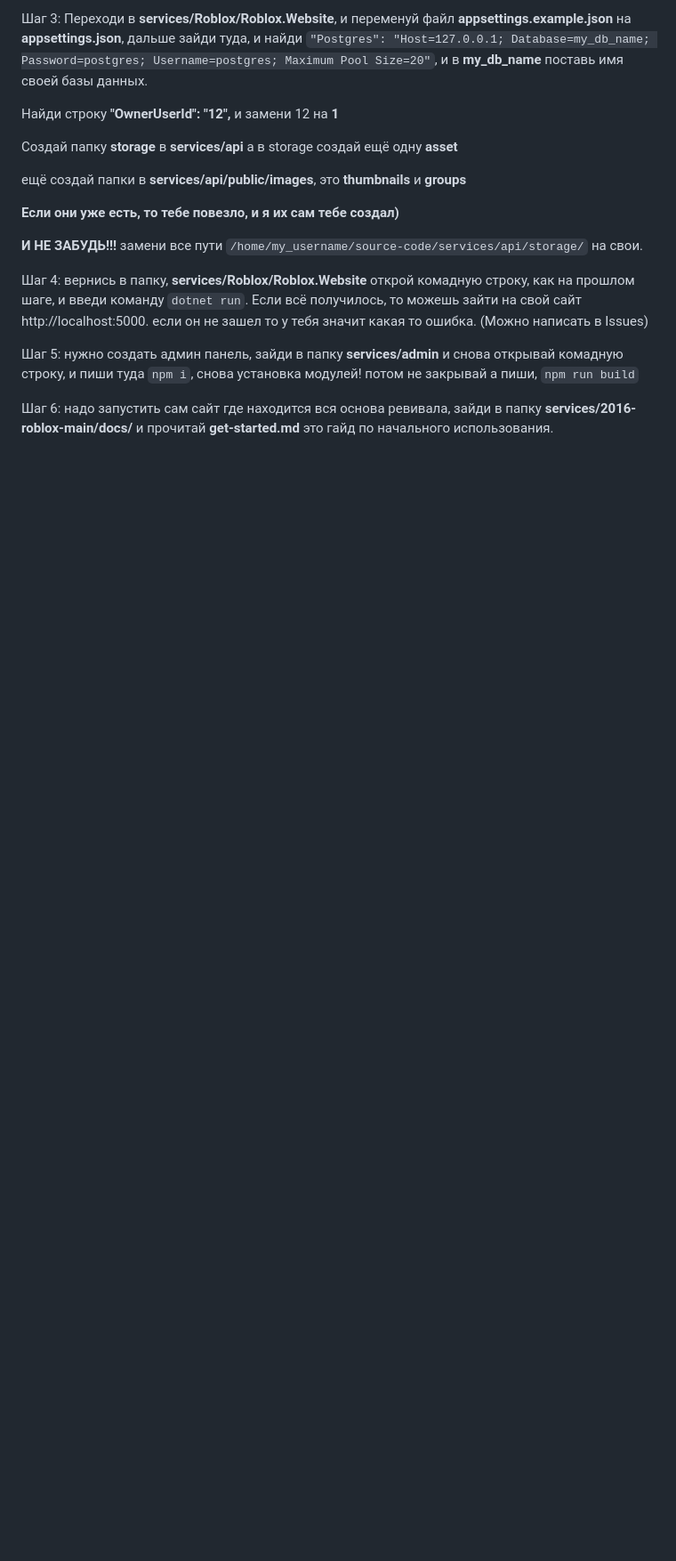
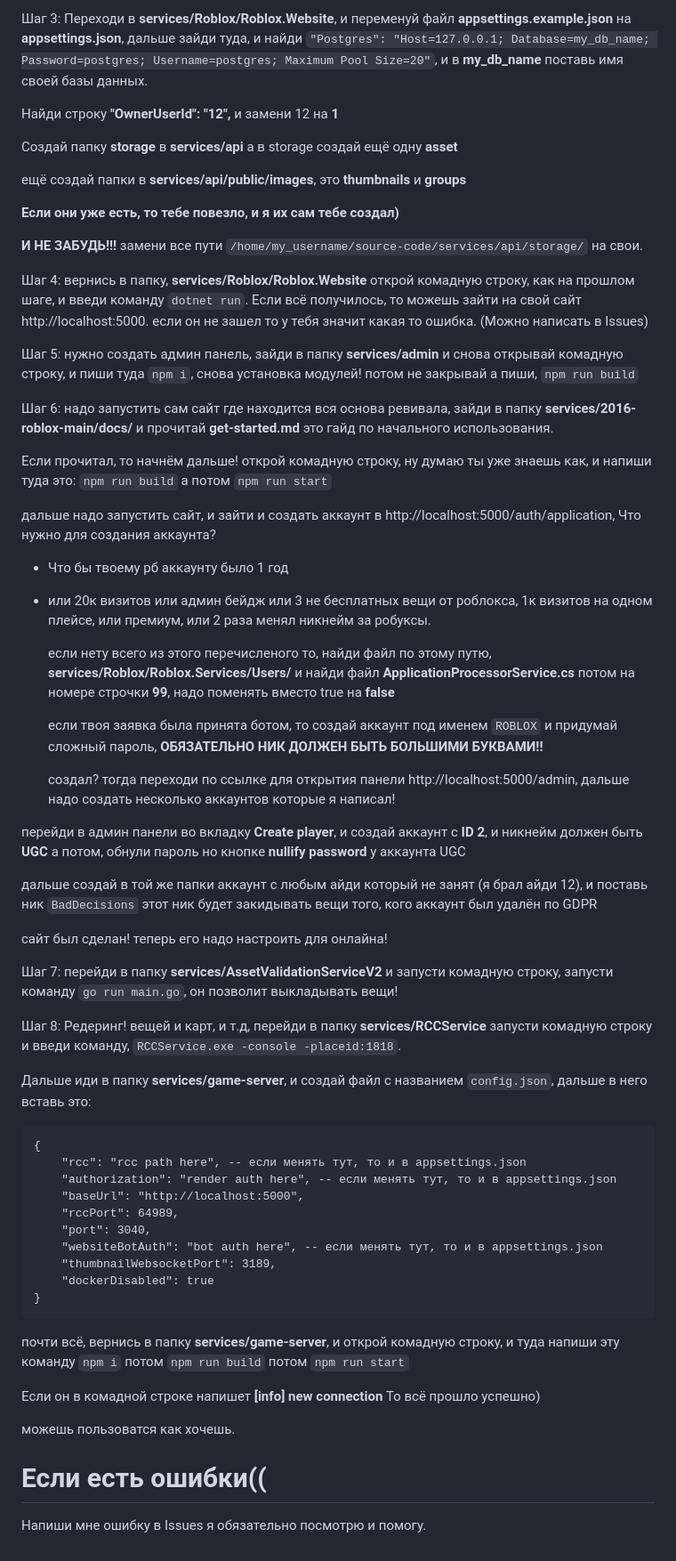
Before and after one commit to alexsprokosin/Economy-Simulator-Russia, a Markdown page: README.md, the part around the change printed below. Shown: that part at 89% size. GitHub-like rendering; blank space fills up the shorter version.

````diff
--- a/README.md
+++ b/README.md
@@ -59,3 +61,50 @@
 Шаг 5: нужно создать админ панель, зайди в папку **services/admin** и снова открывай комадную строку, и пиши туда ```npm i```, снова установка модулей! потом не закрывай а пиши, ```npm run build```
 
  Шаг 6: надо запустить сам сайт где находится вся основа ревивала, зайди в папку **services/2016-roblox-main/docs/** и прочитай **get-started.md** это гайд по начального использования.
+
+ Если прочитал, то начнём дальше! открой комадную строку, ну думаю ты уже знаешь как, и напиши туда это: ```npm run build``` а потом ```npm run start```
+
+дальше надо запустить сайт, и зайти и создать аккаунт в http://localhost:5000/auth/application, Что нужно для создания аккаунта?
+
+- Что бы твоему рб аккаунту было 1 год
+- или 20к визитов или админ бейдж или 3 не бесплатных вещи от роблокса, 1к визитов на одном плейсе, или премиум, или 2 раза менял никнейм за робуксы.
+
+  если нету всего из этого перечисленого то, найди файл по этому путю, **services/Roblox/Roblox.Services/Users/** и найди файл **ApplicationProcessorService.cs** потом на номере строчки **99**, надо поменять вместо true на **false**
+
+  если твоя заявка была принята ботом, то создай аккаунт под именем ```ROBLOX``` и придумай сложный пароль, **ОБЯЗАТЕЛЬНО НИК ДОЛЖЕН БЫТЬ БОЛЬШИМИ БУКВАМИ!!**
+
+  создал? тогда переходи по ссылке для открытия панели http://localhost:5000/admin, дальше надо создать несколько аккаунтов которые я написал!
+
+перейди в админ панели во вкладку **Create player**, и создай аккаунт с **ID 2**, и никнейм должен быть **UGC** а потом, обнули пароль но кнопке **nullify password** у аккаунта UGC
+
+дальше создай в той же папки аккаунт с любым айди который не занят (я брал айди 12), и поставь ник ```BadDecisions``` этот ник будет закидывать вещи того, кого аккаунт был удалён по GDPR
+
+сайт был сделан! теперь его надо настроить для онлайна!
+
+Шаг 7: перейди в папку **services/AssetValidationServiceV2** и запусти комадную строку, запусти команду ```go run main.go```, он позволит выкладывать вещи!
+
+Шаг 8: 	Редеринг! вещей и карт, и т.д, перейди в папку **services/RCCService** запусти комадную строку и введи команду, ```RCCService.exe -console -placeid:1818```.
+
+Дальше иди в папку **services/game-server**, и создай файл с названием ```config.json```, дальше в него вставь это:
+
+```
+{
+    "rcc": "rcc path here", -- если менять тут, то и в appsettings.json
+    "authorization": "render auth here", -- если менять тут, то и в appsettings.json
+    "baseUrl": "http://localhost:5000",
+    "rccPort": 64989,
+    "port": 3040,
+    "websiteBotAuth": "bot auth here", -- если менять тут, то и в appsettings.json
+    "thumbnailWebsocketPort": 3189,
+    "dockerDisabled": true
+}
+```
+почти всё, вернись в папку **services/game-server**, и открой комадную строку, и туда напиши эту команду ```npm i``` потом ```npm run build``` потом ```npm run start```
+
+Если он в комадной строке напишет **[info] new connection** То всё прошло успешно)
+
+можешь пользоватся как хочешь.
+
+# Если есть ошибки((
+
+Напиши мне ошибку в Issues я обязательно посмотрю и помогу.
````
Also changed, not shown: other parts of README.md (+2 -0 lines).
